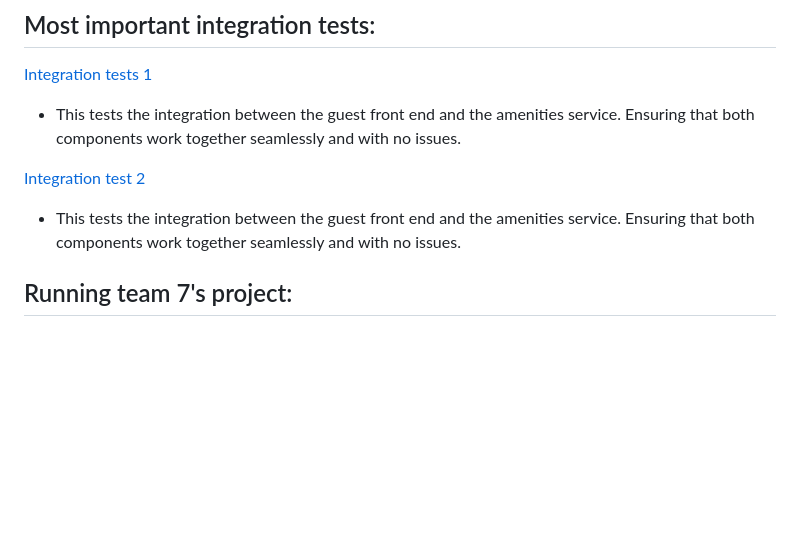
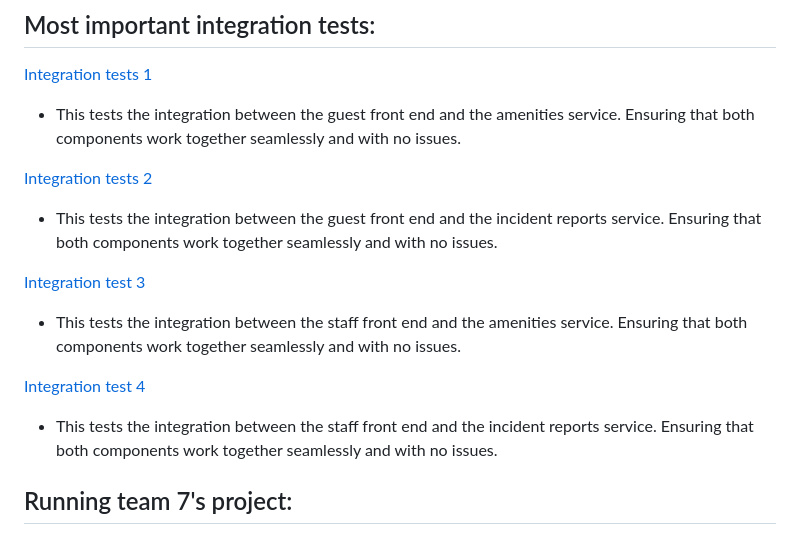
Before and after one commit to rainclouded/Concierge, a Markdown page: docs/sprint_1/sprint_1_worksheet.md, the part around the change. Rendered like a GitHub page; blank space fills up the shorter version.

Commit message:
added integration tests to sprint 1 worksheet

```diff
--- a/docs/sprint_1/sprint_1_worksheet.md
+++ b/docs/sprint_1/sprint_1_worksheet.md
@@ -32,8 +32,14 @@
 [Integration tests 1](https://github.com/rainclouded/Concierge/blob/main/src/guest_webapp/cypress/e2e/amenities_integration.cy.js)
 - This tests the integration between the guest front end and the amenities service. Ensuring that both components work together seamlessly and with no issues.
 
-[Integration test 2](https://github.com/rainclouded/Concierge/blob/main/src/staff_webapp/cypress/e2e/amenities_integration.cy.ts)
-- This tests the integration between the guest front end and the amenities service. Ensuring that both components work together seamlessly and with no issues.
+[Integration tests 2](https://github.com/rainclouded/Concierge/blob/main/src/guest_webapp/cypress/e2e/incident_reports_integration.cy.js)
+- This tests the integration between the guest front end and the incident reports service. Ensuring that both components work together seamlessly and with no issues.
+
+[Integration test 3](https://github.com/rainclouded/Concierge/blob/main/src/staff_webapp/cypress/e2e/amenities_integration.cy.ts)
+- This tests the integration between the staff front end and the amenities service. Ensuring that both components work together seamlessly and with no issues.
+
+[Integration test 4](https://github.com/rainclouded/Concierge/blob/main/src/staff_webapp/cypress/e2e/incident_reports_integration.cy.ts)
+- This tests the integration between the staff front end and the incident reports service. Ensuring that both components work together seamlessly and with no issues.
 
 ## Running team 7's project:
 
```
